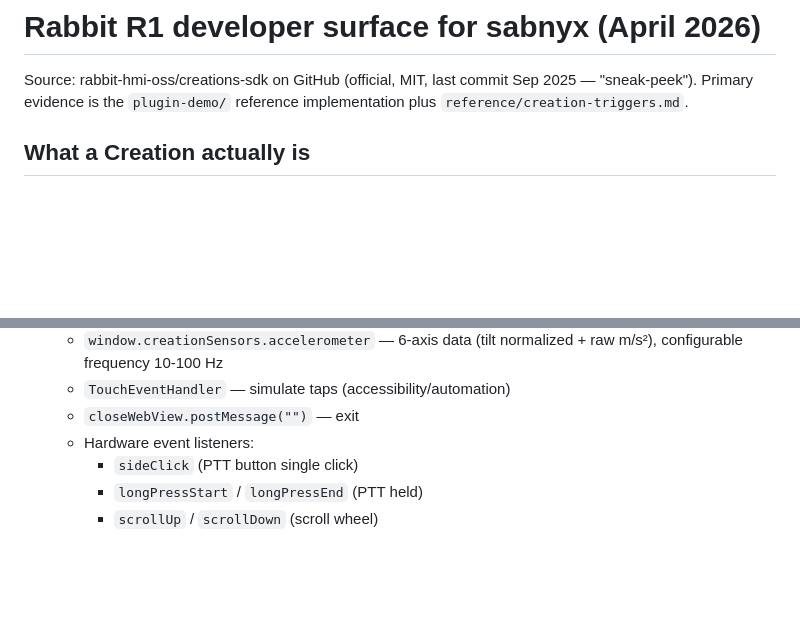
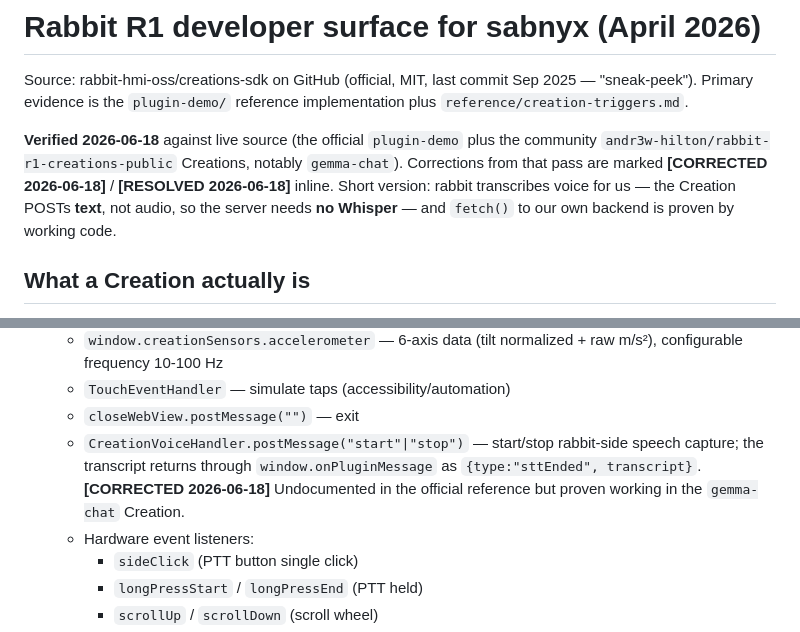
Before and after one commit to policecar/sabnyx, a Markdown page: docs/recon/rabbit-r1-surface-2026.md, 2 parts joined by grey strips. Rendered like a GitHub page; blank space fills up the shorter version.

```diff
--- a/docs/recon/rabbit-r1-surface-2026.md
+++ b/docs/recon/rabbit-r1-surface-2026.md
@@ -4,6 +4,14 @@ Source: rabbit-hmi-oss/creations-sdk on GitHub (official, MIT, last
 commit Sep 2025 — "sneak-peek"). Primary evidence is the
 `plugin-demo/` reference implementation plus
 `reference/creation-triggers.md`.
+
+**Verified 2026-06-18** against live source (the official `plugin-demo`
+plus the community `andr3w-hilton/rabbit-r1-creations-public` Creations,
+notably `gemma-chat`). Corrections from that pass are marked **[CORRECTED
+2026-06-18]** / **[RESOLVED 2026-06-18]** inline. Short version: rabbit
+transcribes voice for us — the Creation POSTs **text**, not audio, so the
+server needs **no Whisper** — and `fetch()` to our own backend is proven
+by working code.
 
 ## What a Creation actually is
 
@@ -25,6 +33,11 @@ The Creation has two channels:
        normalized + raw m/s²), configurable frequency 10-100 Hz
      - `TouchEventHandler` — simulate taps (accessibility/automation)
      - `closeWebView.postMessage("")` — exit
+     - `CreationVoiceHandler.postMessage("start"|"stop")` — start/stop
+       rabbit-side speech capture; the transcript returns through
+       `window.onPluginMessage` as `{type:"sttEnded", transcript}`.
+       **[CORRECTED 2026-06-18]** Undocumented in the official reference
+       but proven working in the `gemma-chat` Creation.
      - Hardware event listeners:
        - `sideClick` (PTT button single click)
        - `longPressStart` / `longPressEnd` (PTT held)
```
Also changed, not shown: other parts of docs/recon/rabbit-r1-surface-2026.md (+52 -27 lines).
